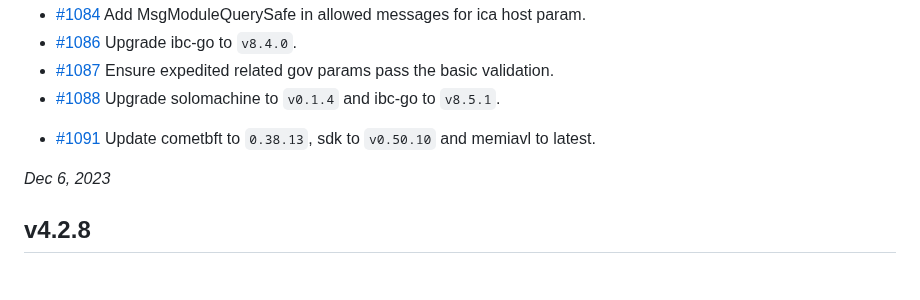
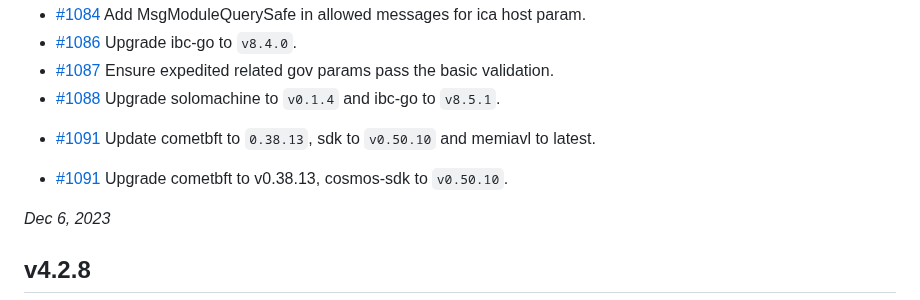
Before and after one commit to crypto-org-chain/chain-main, a Markdown page: CHANGELOG.md, the part around the change. GitHub-like rendering; blank space fills up the shorter version.

Commit message:
changelog

```diff
--- a/CHANGELOG.md
+++ b/CHANGELOG.md
@@ -12,6 +12,7 @@
 - [#1087](https://github.com/crypto-org-chain/chain-main/pull/1087) Ensure expedited related gov params pass the basic validation.
 - [#1088](https://github.com/crypto-org-chain/chain-main/pull/1088) Upgrade solomachine to `v0.1.4` and ibc-go to `v8.5.1`.
 * [#1091](https://github.com/crypto-org-chain/chain-main/pull/1091) Update cometbft to `0.38.13`, sdk to `v0.50.10` and memiavl to latest.
+- [#1091](https://github.com/crypto-org-chain/chain-main/pull/1091) Upgrade cometbft to v0.38.13, cosmos-sdk to `v0.50.10`.
 
 *Dec 6, 2023*
 
```
